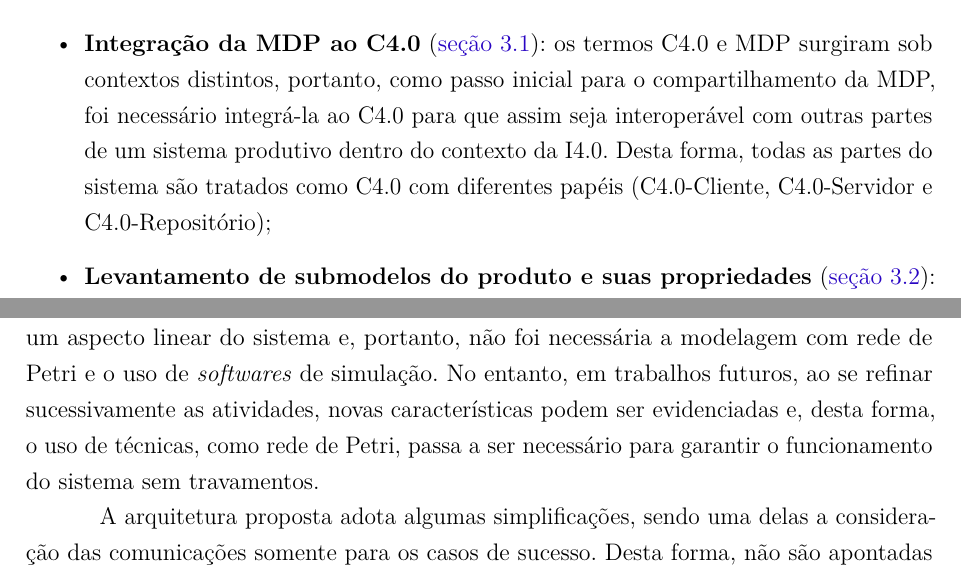
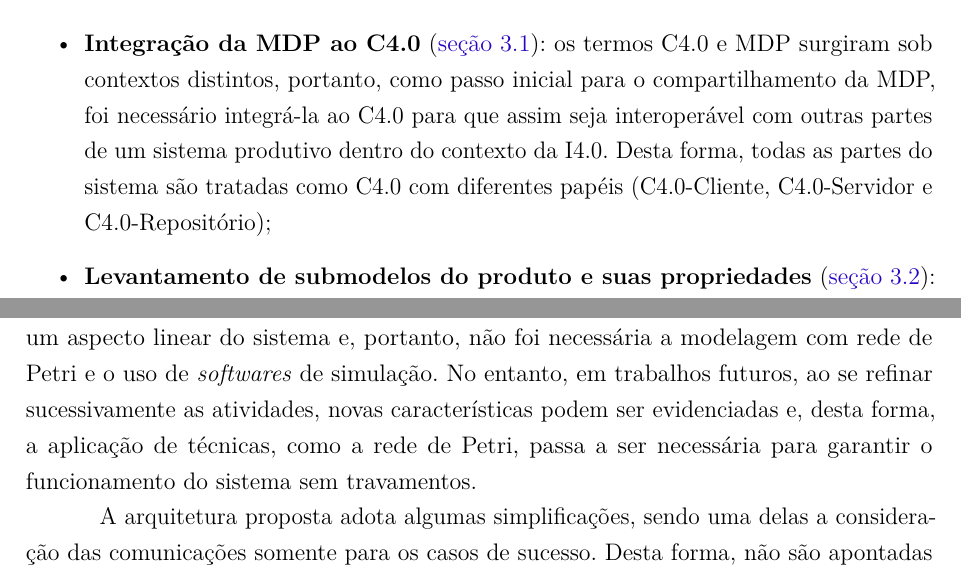
Before and after one commit to hvitoi/i4.0-PLM, a LaTeX thesis (main.tex, which reads chapters/05.conclusion.tex): two parts of pages 78 and 79 of 79, joined at a grey line, cut so that both start at the same text. Compiled offline with pdfLaTeX.

Commit message:
texto para depósito

```diff
--- a/chapters/05.conclusion.tex
+++ b/chapters/05.conclusion.tex
@@ -6,7 +6,7 @@ Este trabalho teve como objetivo geral a elaboração de uma arquitetura baseada
 A definição de uma arquitetura é essencial para que haja consistência e interoperabilidade entre os membros da CS. Este trabalho abordou este objetivo geral por meio dos objetivos específicos detalhados a seguir:
 
 \begin{itemize}
-	\item \textbf{Integração da MDP ao C4.0} (\autoref{sec:estrutura-aas}): os termos C4.0 e MDP surgiram sob contextos distintos, portanto, como passo inicial para o compartilhamento da MDP, foi necessário integrá-la ao C4.0 para que assim seja interoperável com outras partes de um sistema produtivo dentro do contexto da I4.0. Desta forma, todas as partes do sistema são tratados como C4.0 com diferentes papéis (C4.0-Cliente, C4.0-Servidor e C4.0-Repositório);
+	\item \textbf{Integração da MDP ao C4.0} (\autoref{sec:estrutura-aas}): os termos C4.0 e MDP surgiram sob contextos distintos, portanto, como passo inicial para o compartilhamento da MDP, foi necessário integrá-la ao C4.0 para que assim seja interoperável com outras partes de um sistema produtivo dentro do contexto da I4.0. Desta forma, todas as partes do sistema são tratadas como C4.0 com diferentes papéis (C4.0-Cliente, C4.0-Servidor e C4.0-Repositório);
 	\item \textbf{Levantamento de submodelos do produto e suas propriedades} (\autoref{sec:submodelos-produto}): foram levantadas informações relevantes a serem compartilhadas em uma CS. Estas informações foram classificadas e então inseridas como propriedades agrupadas em submodelos no C4.0;
 	\item \textbf{Levantamento dos impactos em geração de valor com o compartilhamento da MDP} (\autoref{sec:geracao-de-valor}): foram apresentados os impactos em geração de valor que o compartilhamento dos submodelos propostos trazem. Estes impactos foram classificados como ``melhorias operacionais'' e ``melhorias de projeto''. Também foram feitas considerações sobre como as informações são coletadas continuamente ao longo do ciclo de vida do produto;
 	\item \textbf{Detalhamento dos elementos da arquitetura} (\autoref{sec:componentes-e-operacoes}): a arquitetura para o compartilhamento da MDP foi apresentada, mesclando os conceitos do RAMI4.0 com a lógica de fornecimento de serviços por meio de WS. Os componentes (C4.0-Cliente, C4.0-Servidor e C4.0-Repositório) e as operações (publicação, busca, interação) foram detalhados;
@@ -18,7 +18,7 @@ A definição de uma arquitetura é essencial para que haja consistência e inte
 
 A arquitetura proposta não está atrelada a tecnologias específicas, podendo estas serem designadas e substituídas conforme conveniência da época. Como provas de conceito, implementações desta arquitetura podem ser exploradas em trabalhos futuros. Estas implementações podem então ser aplicadas para casos reais da indústria e estes casos de uso podem retroalimentar o próprio desenvolvimento da arquitetura original.
 
-Para a representação dos processos para o compartilhamento de informações entre os elos da CS, foi utilizada a técnica PFS (\textit{Production Flow Schema}). Foi observado um aspecto linear do sistema e, portanto, não foi necessária a modelagem com rede de Petri e o uso de \textit{softwares} de simulação. No entanto, em trabalhos futuros, ao se refinar sucessivamente as atividades, novas características podem ser evidenciadas e, desta forma, o uso de técnicas, como rede de Petri, passa a ser necessário para garantir o funcionamento do sistema sem travamentos.
+Para a representação dos processos para o compartilhamento de informações entre os elos da CS, foi utilizada a técnica PFS (\textit{Production Flow Schema}). Foi observado um aspecto linear do sistema e, portanto, não foi necessária a modelagem com rede de Petri e o uso de \textit{softwares} de simulação. No entanto, em trabalhos futuros, ao se refinar sucessivamente as atividades, novas características podem ser evidenciadas e, desta forma, a aplicação de técnicas, como a rede de Petri, passa a ser necessária para garantir o funcionamento do sistema sem travamentos.
 
 A arquitetura proposta adota algumas simplificações, sendo uma delas a consideração das comunicações somente para os casos de sucesso. Desta forma, não são apontadas eventuais exceções ocorridas em tempo de execução como, por exemplo, quando uma informação do produto não for encontrada ou estiver corrompida. Estes e diversos outros cenários de exceção podem ser explorados em revisões futuras da arquitetura para o seu refinamento.
 
```
Also changed, not shown: chapters/02.fundamentals.tex (+1 -1 lines).
